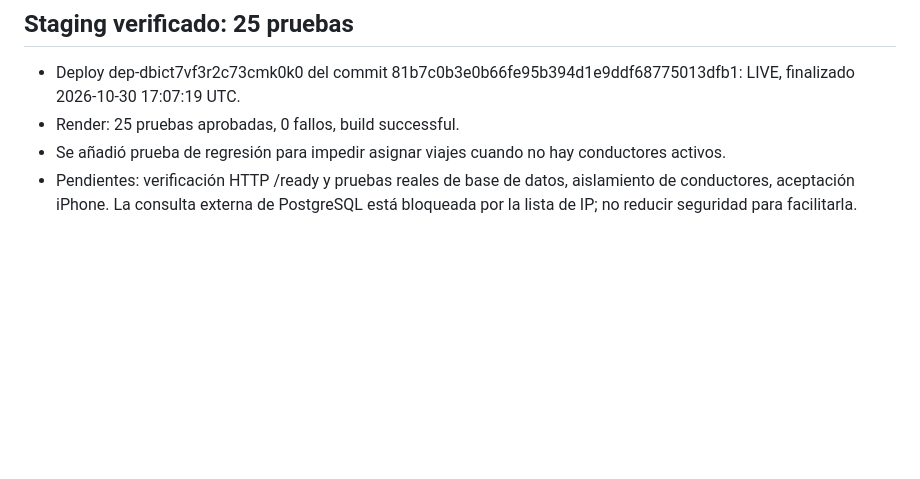
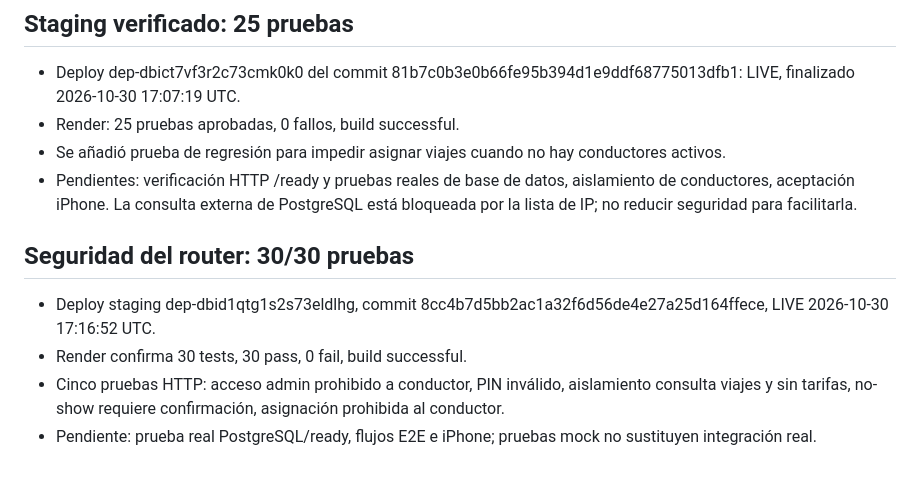
Before and after one commit to Loeski01/PimentelTransportationLLC-, a Markdown page: dispatch/CONTINUAR-AQUI.md, the part around the change. Drawn GitHub-style; blank space fills up the shorter version.

Commit message:
Save 30-test verified staging checkpoint

```diff
--- a/dispatch/CONTINUAR-AQUI.md
+++ b/dispatch/CONTINUAR-AQUI.md
@@ -70,3 +70,9 @@ No exponer contraseñas, PIN ni secretos; no borrar tablas ni alterar producció
 - Render: 25 pruebas aprobadas, 0 fallos, build successful.
 - Se añadió prueba de regresión para impedir asignar viajes cuando no hay conductores activos.
 - Pendientes: verificación HTTP /ready y pruebas reales de base de datos, aislamiento de conductores, aceptación iPhone. La consulta externa de PostgreSQL está bloqueada por la lista de IP; no reducir seguridad para facilitarla.
+
+## Seguridad del router: 30/30 pruebas
+- Deploy staging dep-dbid1qtg1s2s73eldlhg, commit 8cc4b7d5bb2ac1a32f6d56de4e27a25d164ffece, LIVE 2026-10-30 17:16:52 UTC.
+- Render confirma 30 tests, 30 pass, 0 fail, build successful.
+- Cinco pruebas HTTP: acceso admin prohibido a conductor, PIN inválido, aislamiento consulta viajes y sin tarifas, no-show requiere confirmación, asignación prohibida al conductor.
+- Pendiente: prueba real PostgreSQL/ready, flujos E2E e iPhone; pruebas mock no sustituyen integración real.
```
